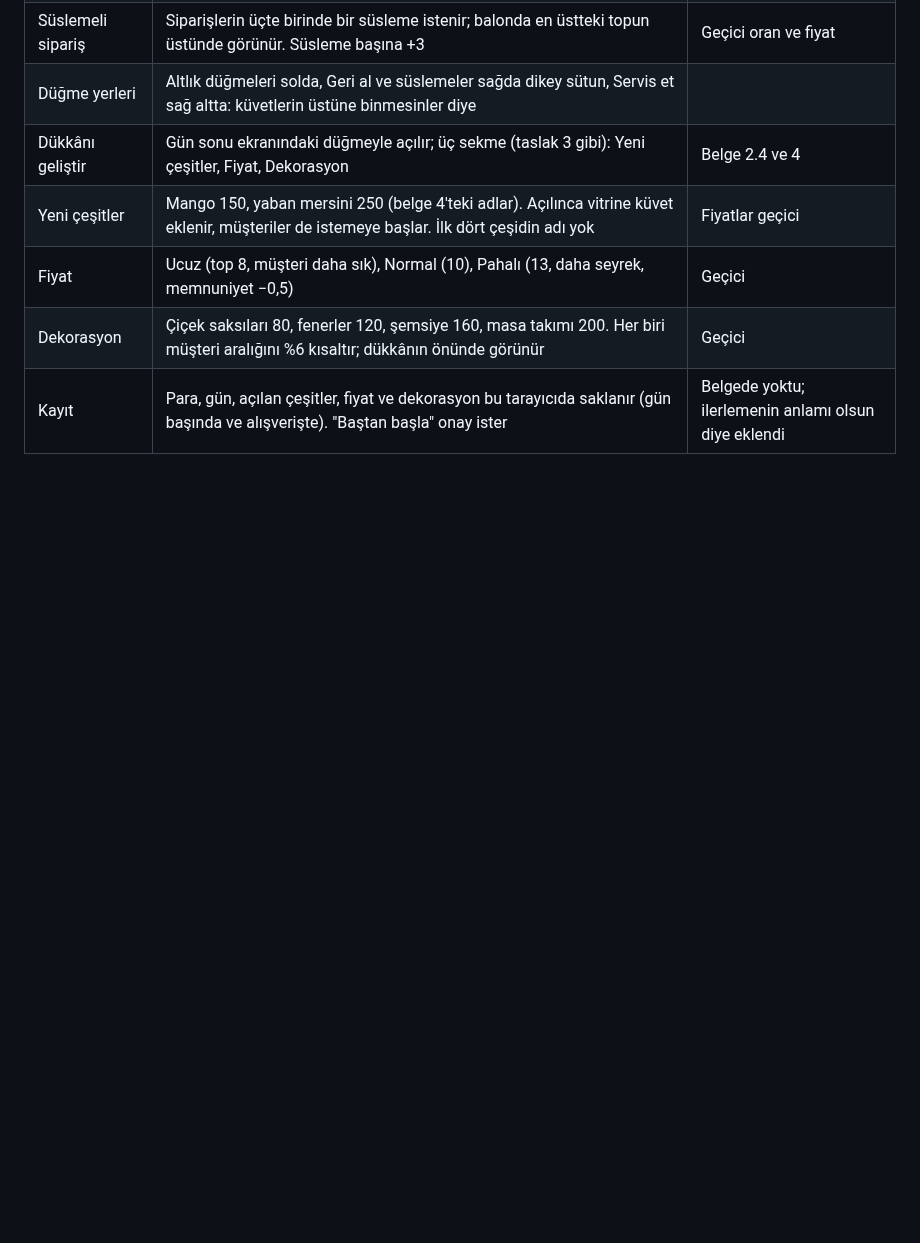
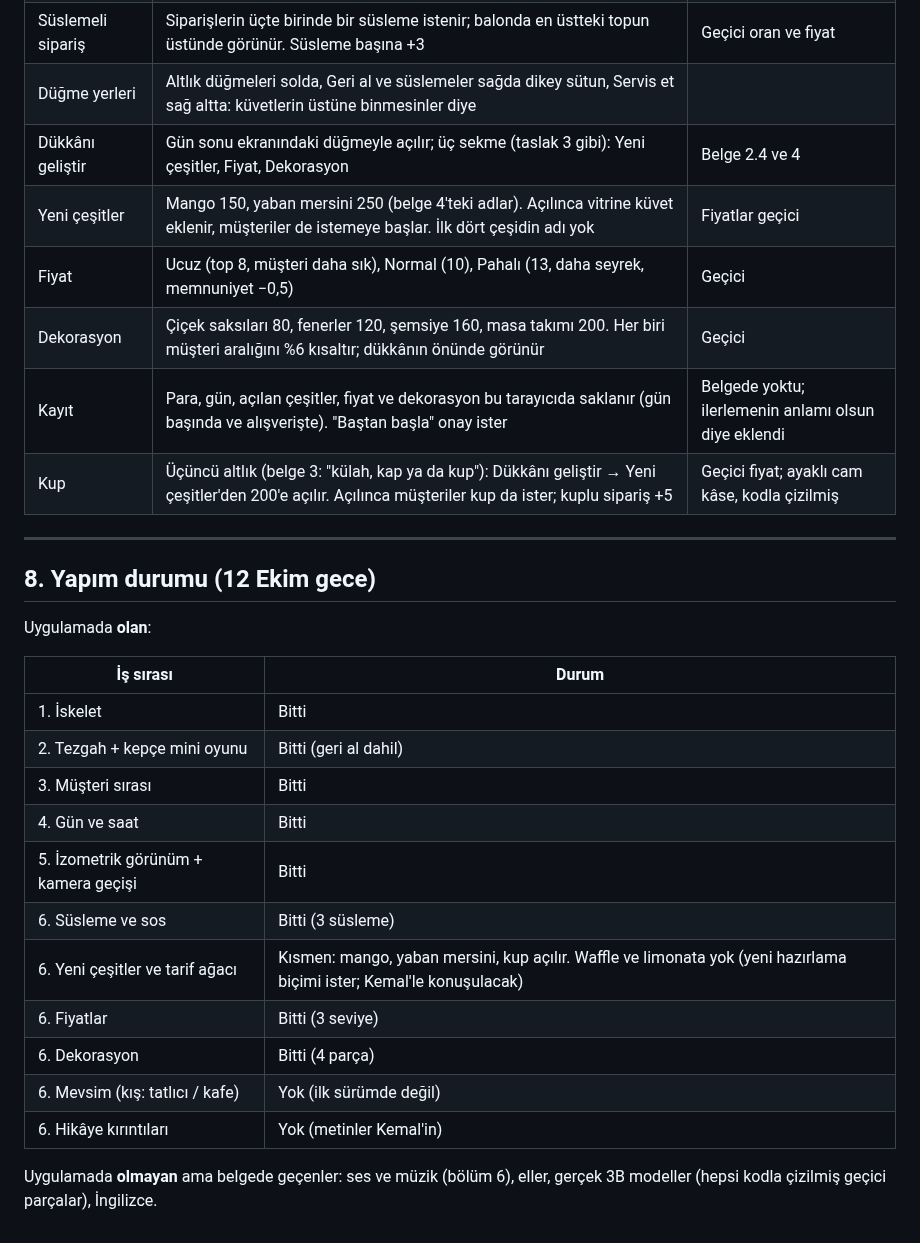
Before and after one commit to hkemal94/DondumaciKizlar, a Markdown page: docs/tasarim-belgesi.md, the part around the change. Drawn GitHub-style; blank space fills up the shorter version.

```diff
--- a/docs/tasarim-belgesi.md
+++ b/docs/tasarim-belgesi.md
@@ -221,3 +221,26 @@ KKM'deki oyun dosyasında olup bu belgede olmayan maddeler:
 | Fiyat | Ucuz (top 8, müşteri daha sık), Normal (10), Pahalı (13, daha seyrek, memnuniyet −0,5) | Geçici |
 | Dekorasyon | Çiçek saksıları 80, fenerler 120, şemsiye 160, masa takımı 200. Her biri müşteri aralığını %6 kısaltır; dükkânın önünde görünür | Geçici |
 | Kayıt | Para, gün, açılan çeşitler, fiyat ve dekorasyon bu tarayıcıda saklanır (gün başında ve alışverişte). "Baştan başla" onay ister | Belgede yoktu; ilerlemenin anlamı olsun diye eklendi |
+| Kup | Üçüncü altlık (belge 3: "külah, kap ya da kup"): Dükkânı geliştir → Yeni çeşitler'den 200'e açılır. Açılınca müşteriler kup da ister; kuplu sipariş +5 | Geçici fiyat; ayaklı cam kâse, kodla çizilmiş |
+
+---
+
+## 8. Yapım durumu (12 Ekim gece)
+
+Uygulamada **olan**:
+
+| İş sırası | Durum |
+|---|---|
+| 1. İskelet | Bitti |
+| 2. Tezgah + kepçe mini oyunu | Bitti (geri al dahil) |
+| 3. Müşteri sırası | Bitti |
+| 4. Gün ve saat | Bitti |
+| 5. İzometrik görünüm + kamera geçişi | Bitti |
+| 6. Süsleme ve sos | Bitti (3 süsleme) |
+| 6. Yeni çeşitler ve tarif ağacı | Kısmen: mango, yaban mersini, kup açılır. Waffle ve limonata yok (yeni hazırlama biçimi ister; Kemal'le konuşulacak) |
+| 6. Fiyatlar | Bitti (3 seviye) |
+| 6. Dekorasyon | Bitti (4 parça) |
+| 6. Mevsim (kış: tatlıcı / kafe) | Yok (ilk sürümde değil) |
+| 6. Hikâye kırıntıları | Yok (metinler Kemal'in) |
+
+Uygulamada **olmayan** ama belgede geçenler: ses ve müzik (bölüm 6), eller, gerçek 3B modeller (hepsi kodla çizilmiş geçici parçalar), İngilizce.
```
Also changed, not shown: docs/ekran/kup.png (added), 6 other files.
